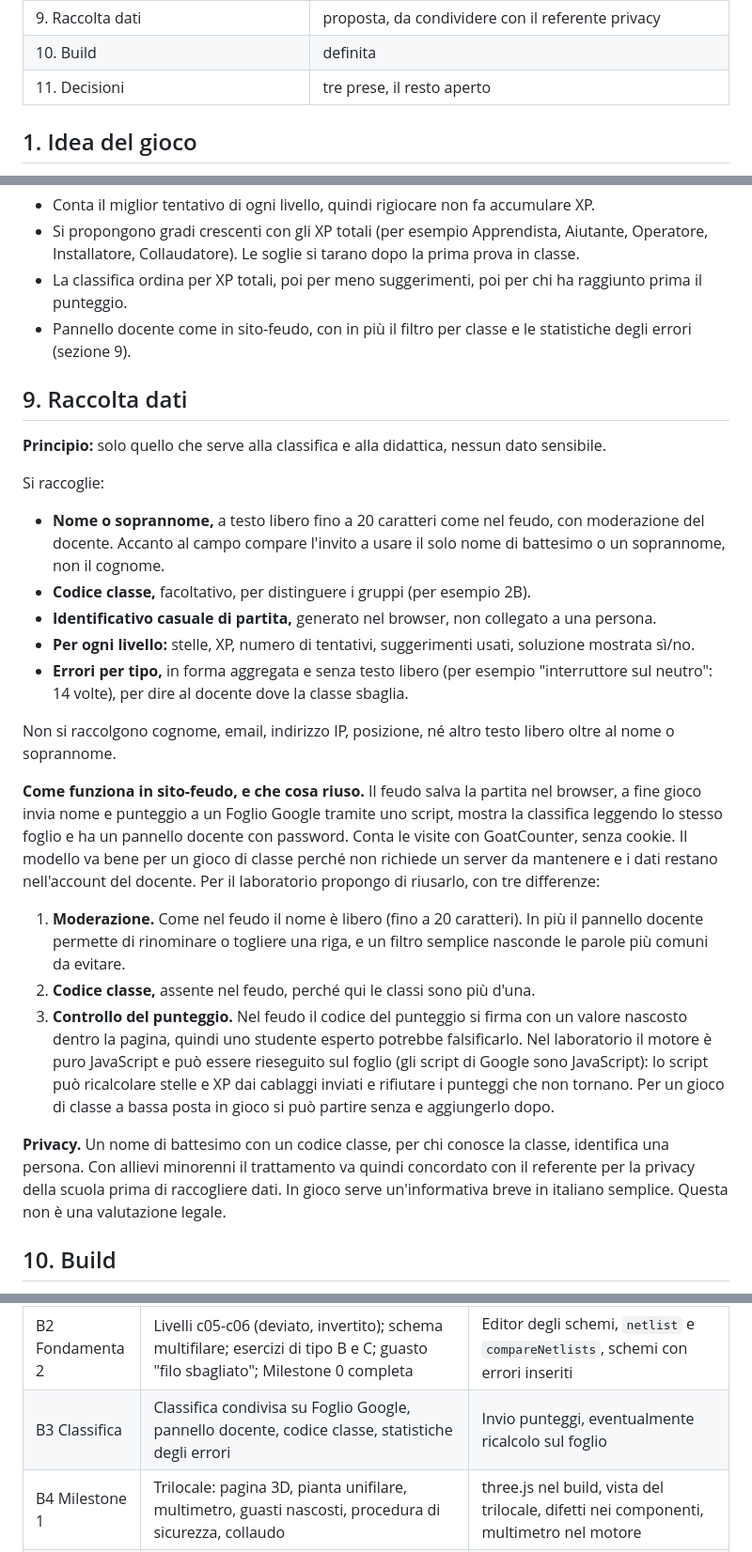
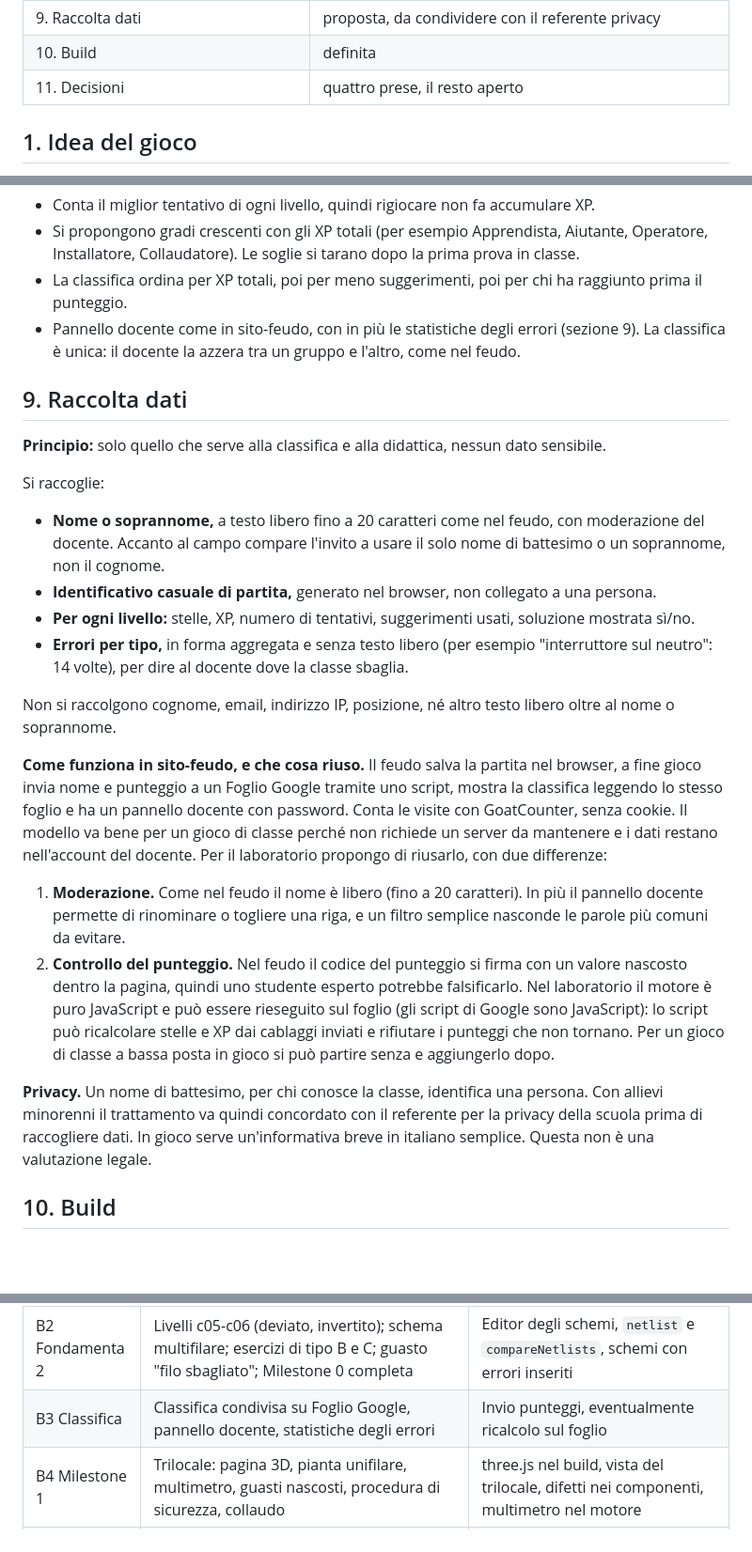
Before and after one commit to halmob01/laboratorio-ele, a Markdown page: docs/SYLLABUS.md, 3 parts joined by grey strips. Shown at 94% size. Rendered like a GitHub page; blank space fills up the shorter version.

```diff
--- a/docs/SYLLABUS.md
+++ b/docs/SYLLABUS.md
@@ -14,7 +14,7 @@ Bozza 1. Questo documento fissa la struttura del gioco; i dettagli di ogni livel
 | 8. XP, gradi e classifica | proposta da calibrare |
 | 9. Raccolta dati | proposta, da condividere con il referente privacy |
 | 10. Build | definita |
-| 11. Decisioni | tre prese, il resto aperto |
+| 11. Decisioni | quattro prese, il resto aperto |
 
 ## 1. Idea del gioco
 
@@ -241,7 +241,7 @@ Semplice, come in sito-feudo: un punteggio finale che si legge subito.
 - Conta il miglior tentativo di ogni livello, quindi rigiocare non fa accumulare XP.
 - Si propongono gradi crescenti con gli XP totali (per esempio Apprendista, Aiutante, Operatore, Installatore, Collaudatore). Le soglie si tarano dopo la prima prova in classe.
 - La classifica ordina per XP totali, poi per meno suggerimenti, poi per chi ha raggiunto prima il punteggio.
-- Pannello docente come in sito-feudo, con in più il filtro per classe e le statistiche degli errori (sezione 9).
+- Pannello docente come in sito-feudo, con in più le statistiche degli errori (sezione 9). La classifica è unica: il docente la azzera tra un gruppo e l'altro, come nel feudo.
 
 ## 9. Raccolta dati
 
@@ -250,20 +250,18 @@ Semplice, come in sito-feudo: un punteggio finale che si legge subito.
 Si raccoglie:
 
 - **Nome o soprannome,** a testo libero fino a 20 caratteri come nel feudo, con moderazione del docente. Accanto al campo compare l'invito a usare il solo nome di battesimo o un soprannome, non il cognome.
-- **Codice classe,** facoltativo, per distinguere i gruppi (per esempio 2B).
 - **Identificativo casuale di partita,** generato nel browser, non collegato a una persona.
 - **Per ogni livello:** stelle, XP, numero di tentativi, suggerimenti usati, soluzione mostrata sì/no.
 - **Errori per tipo,** in forma aggregata e senza testo libero (per esempio "interruttore sul neutro": 14 volte), per dire al docente dove la classe sbaglia.
 
 Non si raccolgono cognome, email, indirizzo IP, posizione, né altro testo libero oltre al nome o soprannome.
 
-**Come funziona in sito-feudo, e che cosa riuso.** Il feudo salva la partita nel browser, a fine gioco invia nome e punteggio a un Foglio Google tramite uno script, mostra la classifica leggendo lo stesso foglio e ha un pannello docente con password. Conta le visite con GoatCounter, senza cookie. Il modello va bene per un gioco di classe perché non richiede un server da mantenere e i dati restano nell'account del docente. Per il laboratorio propongo di riusarlo, con tre differenze:
+**Come funziona in sito-feudo, e che cosa riuso.** Il feudo salva la partita nel browser, a fine gioco invia nome e punteggio a un Foglio Google tramite uno script, mostra la classifica leggendo lo stesso foglio e ha un pannello docente con password. Conta le visite con GoatCounter, senza cookie. Il modello va bene per un gioco di classe perché non richiede un server da mantenere e i dati restano nell'account del docente. Per il laboratorio propongo di riusarlo, con due differenze:
 
 1. **Moderazione.** Come nel feudo il nome è libero (fino a 20 caratteri). In più il pannello docente permette di rinominare o togliere una riga, e un filtro semplice nasconde le parole più comuni da evitare.
-2. **Codice classe,** assente nel feudo, perché qui le classi sono più d'una.
-3. **Controllo del punteggio.** Nel feudo il codice del punteggio si firma con un valore nascosto dentro la pagina, quindi uno studente esperto potrebbe falsificarlo. Nel laboratorio il motore è puro JavaScript e può essere rieseguito sul foglio (gli script di Google sono JavaScript): lo script può ricalcolare stelle e XP dai cablaggi inviati e rifiutare i punteggi che non tornano. Per un gioco di classe a bassa posta in gioco si può partire senza e aggiungerlo dopo.
+2. **Controllo del punteggio.** Nel feudo il codice del punteggio si firma con un valore nascosto dentro la pagina, quindi uno studente esperto potrebbe falsificarlo. Nel laboratorio il motore è puro JavaScript e può essere rieseguito sul foglio (gli script di Google sono JavaScript): lo script può ricalcolare stelle e XP dai cablaggi inviati e rifiutare i punteggi che non tornano. Per un gioco di classe a bassa posta in gioco si può partire senza e aggiungerlo dopo.
 
-**Privacy.** Un nome di battesimo con un codice classe, per chi conosce la classe, identifica una persona. Con allievi minorenni il trattamento va quindi concordato con il referente per la privacy della scuola prima di raccogliere dati. In gioco serve un'informativa breve in italiano semplice. Questa non è una valutazione legale.
+**Privacy.** Un nome di battesimo, per chi conosce la classe, identifica una persona. Con allievi minorenni il trattamento va quindi concordato con il referente per la privacy della scuola prima di raccogliere dati. In gioco serve un'informativa breve in italiano semplice. Questa non è una valutazione legale.
 
 ## 10. Build
 
@@ -274,7 +272,7 @@ Ogni build è utilizzabile in aula da sola e lascia le precedenti funzionanti. I
 | B0 | Separazione di motore, contenuti e vista | fatta, sul ramo `separazione-motore-vista` |
 | B1 Fondamenta 1 | Livelli c01-c04 (circuito chiuso, presa, interruttore, parallelo); lezioni brevi; previsione; esempio guidato; spiegazioni degli errori; corrente visibile; schema funzionale e esercizi di tipo A; dimensionamento semplice; XP e profilo nel browser; prologo della Milestone 0 | Syllabus come dato, identificativi dei livelli e migrazione dei salvataggi, registro locale degli eventi, `flowOf` nel motore, simboli SVG dei primi componenti, scheda dello schema |
 | B2 Fondamenta 2 | Livelli c05-c06 (deviato, invertito); schema multifilare; esercizi di tipo B e C; guasto "filo sbagliato"; Milestone 0 completa | Editor degli schemi, `netlist` e `compareNetlists`, schemi con errori inseriti |
-| B3 Classifica | Classifica condivisa su Foglio Google, pannello docente, codice classe, statistiche degli errori | Invio punteggi, eventualmente ricalcolo sul foglio |
+| B3 Classifica | Classifica condivisa su Foglio Google, pannello docente, statistiche degli errori | Invio punteggi, eventualmente ricalcolo sul foglio |
 | B4 Milestone 1 | Trilocale: pagina 3D, pianta unifilare, multimetro, guasti nascosti, procedura di sicurezza, collaudo | three.js nel build, vista del trilocale, difetti nei componenti, multimetro nel motore |
 | B5 Milestone 2 | Livelli c07-c11 e prova di milestone | Relè e componenti con stato derivato dal circuito, temporizzazione |
 | B6 Milestone 3 | Livelli c12-c16 e nastro trasportatore | Trifase, teleruttori, motore, risoluzione fino a stato stabile per l'autoritenuta |
```
Also changed, not shown: other parts of docs/SYLLABUS.md (+1 -1 lines), docs/PIANO-DI-LAVORO.md (added, +148 -0 lines).
